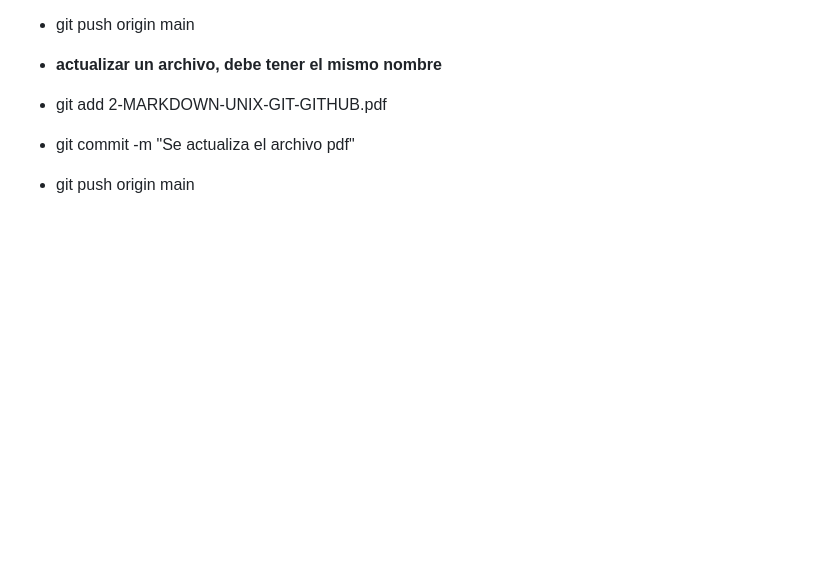
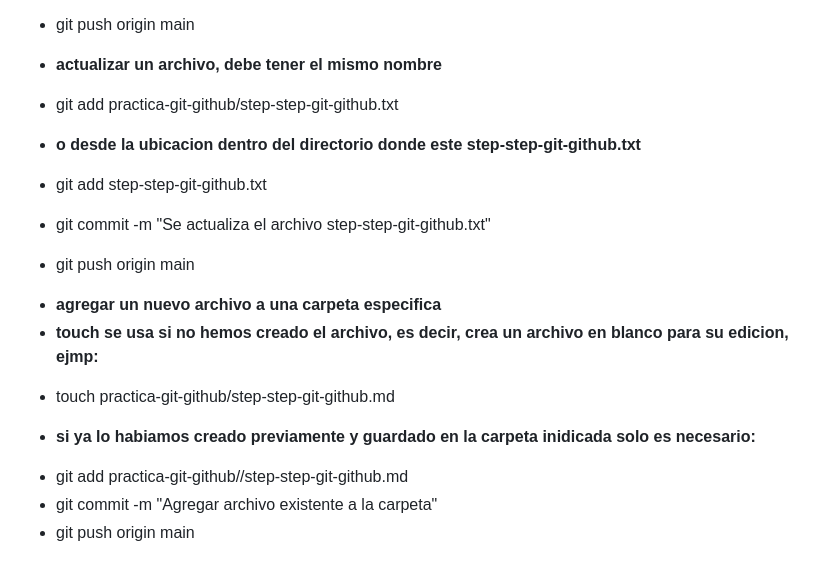
Before and after one commit to alexandergz1983/topicos-biocumputacion, a Markdown page: practica-git-github/step-step-git-github.md, the part around the change. Rendered like a GitHub page; blank space fills up the shorter version.

Commit message:
actualizacion step-step-git-github.md

```diff
--- a/practica-git-github/step-step-git-github.md
+++ b/practica-git-github/step-step-git-github.md
@@ -123,8 +123,23 @@
 
  * **actualizar un archivo, debe tener el mismo nombre**
 
-  - git add 2-MARKDOWN-UNIX-GIT-GITHUB.pdf
+  - git add practica-git-github/step-step-git-github.txt
 
-  - git commit -m "Se actualiza el archivo pdf"
+ * **o desde la ubicacion dentro del directorio donde este step-step-git-github.txt**
 
-  - git push origin main
+ - git add step-step-git-github.txt
+
+ - git commit -m "Se actualiza el archivo step-step-git-github.txt"
+
+ - git push origin main
+
+* **agregar un nuevo archivo a una carpeta especifica**
+* **touch se usa si no hemos creado el archivo, es decir, crea un archivo en blanco para su edicion, ejmp:**
+
+ - touch practica-git-github/step-step-git-github.md
+
+* **si ya lo habiamos creado previamente y guardado en la carpeta inidicada solo es necesario:**
+
+ - git add practica-git-github//step-step-git-github.md
+ - git commit -m "Agregar archivo existente a la carpeta"
+ - git push origin main
```
